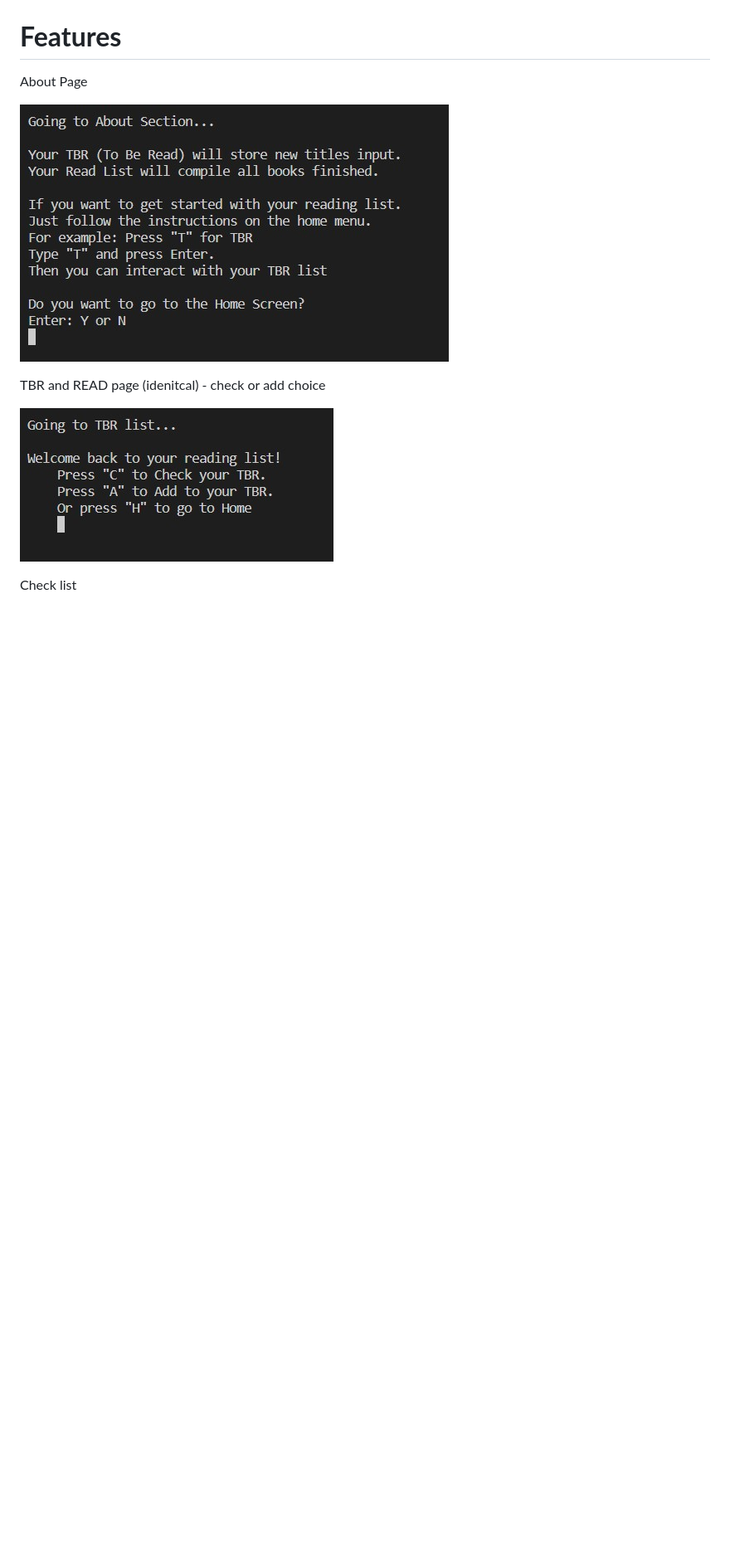
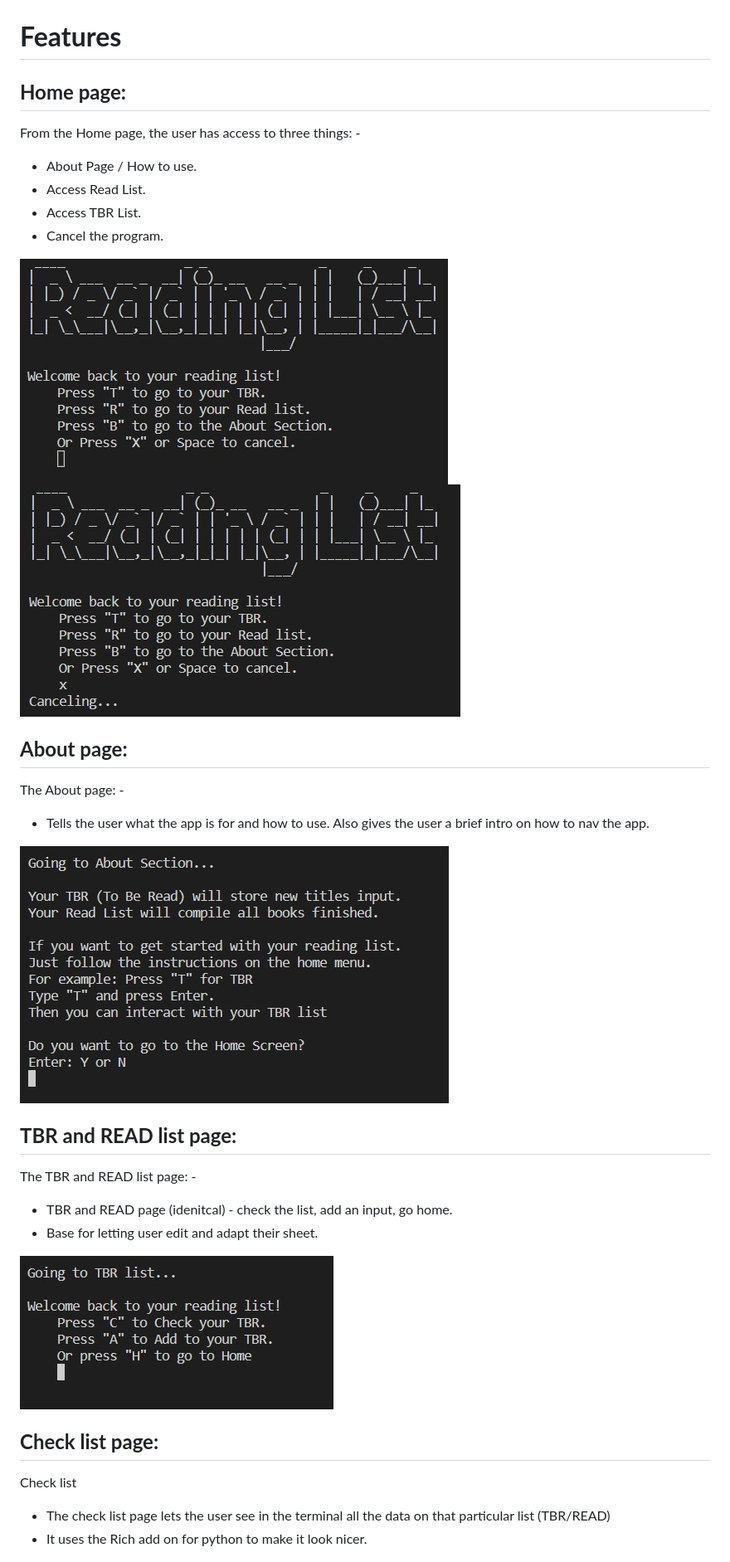
Before and after one commit to Pur3-MAlice/reading_list, a Markdown page: README.md, the part around the change printed below. Shown: that part at 83% size. Drawn GitHub-style; blank space fills up the shorter version.

Commit message:
Adding features description to README.md

```diff
--- a/README.md
+++ b/README.md
@@ -60,15 +60,33 @@ To understand the steps required in order to program the game, I created the bel
 ![Logic Flowchart](/documents/reading_list_flowchart.jpg)
 
 # **Features**
- About Page
+## **Home page:**
+From the Home page, the user has access to three things: -
+* About Page / How to use.
+* Access Read List.
+* Access TBR List.
+* Cancel the program.
 
-  ![About Page](/documents/about.jpg)
+![Home Page](/documents/home_screen.jpg)
+![Home Page Cancel](/documents/home_screen_cancel.jpg)
 
- TBR and READ page (idenitcal) - check or add choice
+## **About page:**
+The About page: -
+* Tells the user what the app is for and how to use. Also gives the user a brief intro on how to nav the app.
 
-  ![TBR list](/documents/tbr_list.jpg)
+![About Page](/documents/about.jpg)
 
+## **TBR and READ list page:**
+The TBR and READ list page: -
+* TBR and READ page (idenitcal) - check the list, add an input, go home.
+* Base for letting user edit and adapt their sheet.
+
+![TBR list](/documents/tbr_list.jpg)
+
+## **Check list page:**
  Check list
+ * The check list page lets the user see in the terminal all the data on that particular list (TBR/READ)
+ * It uses the Rich add on for python to make it look nicer.
 
   ![Check list](/documents/terminal_table.jpg)
 
```
Also changed, not shown: other parts of README.md (+10 -15 lines).
